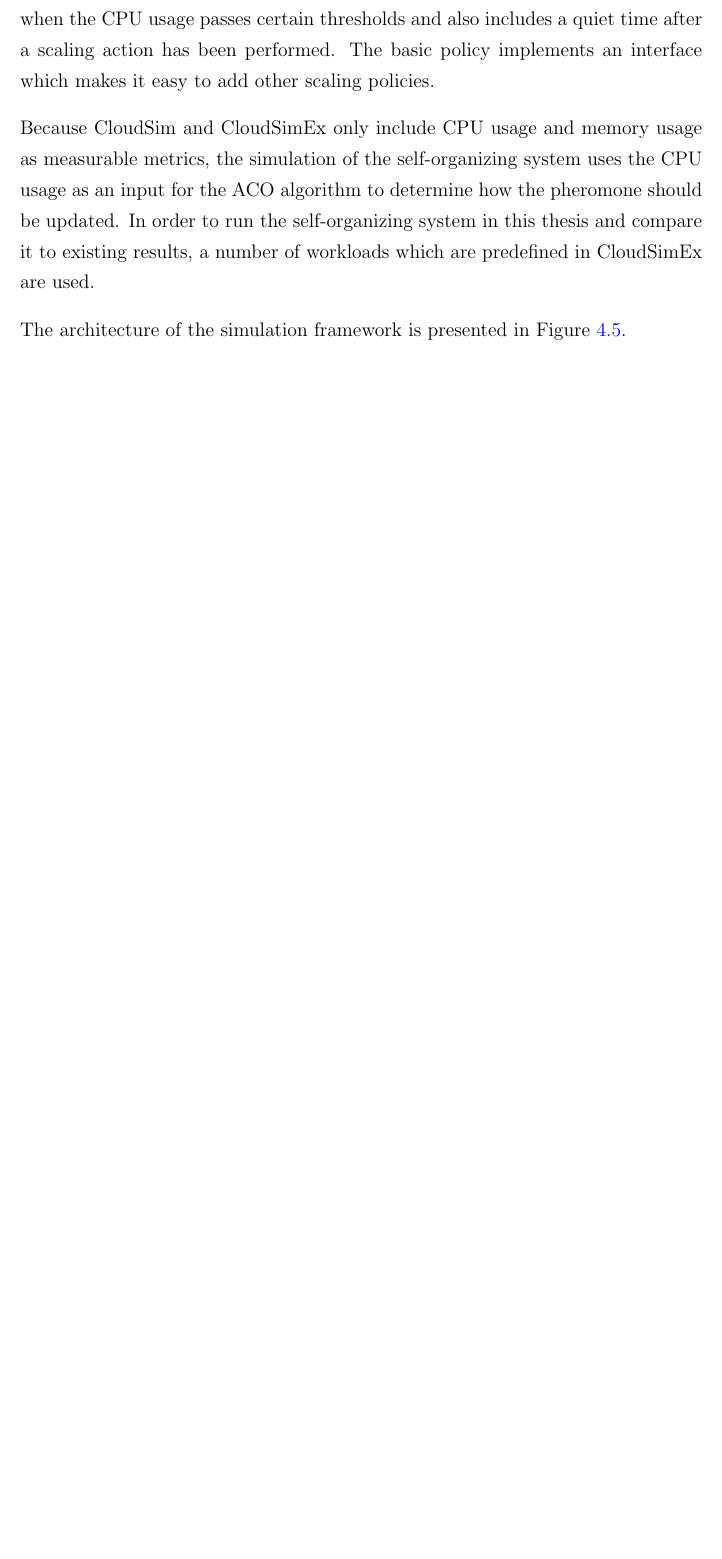
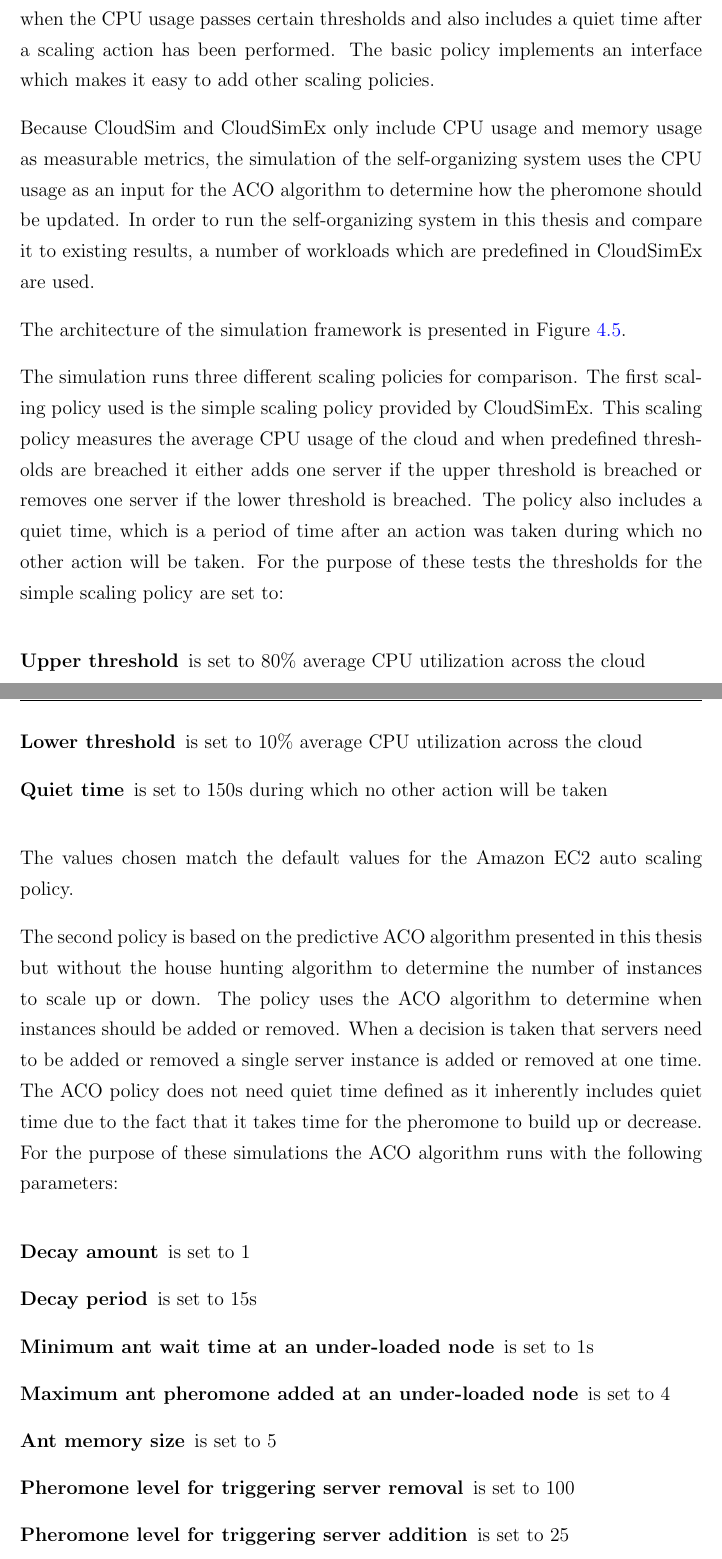
Before and after one commit to bogsolomon/Thesis_Final, a LaTeX thesis (Thesis_Final.tex, which reads Chapters/Chapter_testbed.tex): part of page 89 of 137 before the commit and two parts of pages 89 and 90 of 138 after it, the two joined at a grey line, cut so that both start at the same text, the shorter picture padded with empty space. Compiled offline with pdfLaTeX.

Commit message:
Finished chapter

```diff
--- a/Chapters/Chapter_testbed.tex
+++ b/Chapters/Chapter_testbed.tex
@@ -330,4 +330,26 @@ The architecture of the simulation framework is presented in Figure \ref{fig:sim
 	\label{fig:simulation-design}
 \end{figure}
 
-%description of
+%description of diagram
+
+The simulation runs three different scaling policies for comparison. The first scaling policy used is the simple scaling policy provided by CloudSimEx. This scaling policy measures the average CPU usage of the cloud and when predefined thresholds are breached it either adds one server if the upper threshold is breached or removes one server if the lower threshold is breached. The policy also includes a quiet time, which is a period of time after an action was taken during which no other action will be taken. For the purpose of these tests the thresholds for the simple scaling policy are set to:
+
+\begin{description}
+	\item[Upper threshold] is set to 80\% average CPU utilization across the cloud
+	\item[Lower threshold] is set to 10\% average CPU utilization across the cloud
+	\item[Quiet time] is set to 150s during which no other action will be taken
+\end{description}
+
+The values chosen match the default values for the Amazon EC2 auto scaling policy.
+
+The second policy is based on the predictive ACO algorithm presented in this thesis but without the house hunting algorithm to determine the number of instances to scale up or down. The policy uses the ACO algorithm to determine when instances should be added or removed. When a decision is taken that servers need to be added or removed a single server instance is added or removed at one time. The ACO policy does not need quiet time defined as it inherently includes quiet time due to the fact that it takes time for the pheromone to build up or decrease. For the purpose of these simulations the ACO algorithm runs with the following parameters:
+
+\begin{description}
+	\item[Decay amount] is set to 1
+	\item[Decay period] is set to 15s
+	\item[Minimum ant wait time at an under-loaded node] is set to 1s
+	\item[Maximum ant pheromone added at an under-loaded node] is set to 4
+	\item[Ant memory size] is set to 5
+	\item[Pheromone level for triggering server removal] is set to 100
+	\item[Pheromone level for triggering server addition] is set to 25
+	\item[CPU is considered to be balanced] if it is between 45\% and 55\% utilization
```
Also changed, not shown: Chapters/Chapter_testbed.tex (5 more changed lines).
